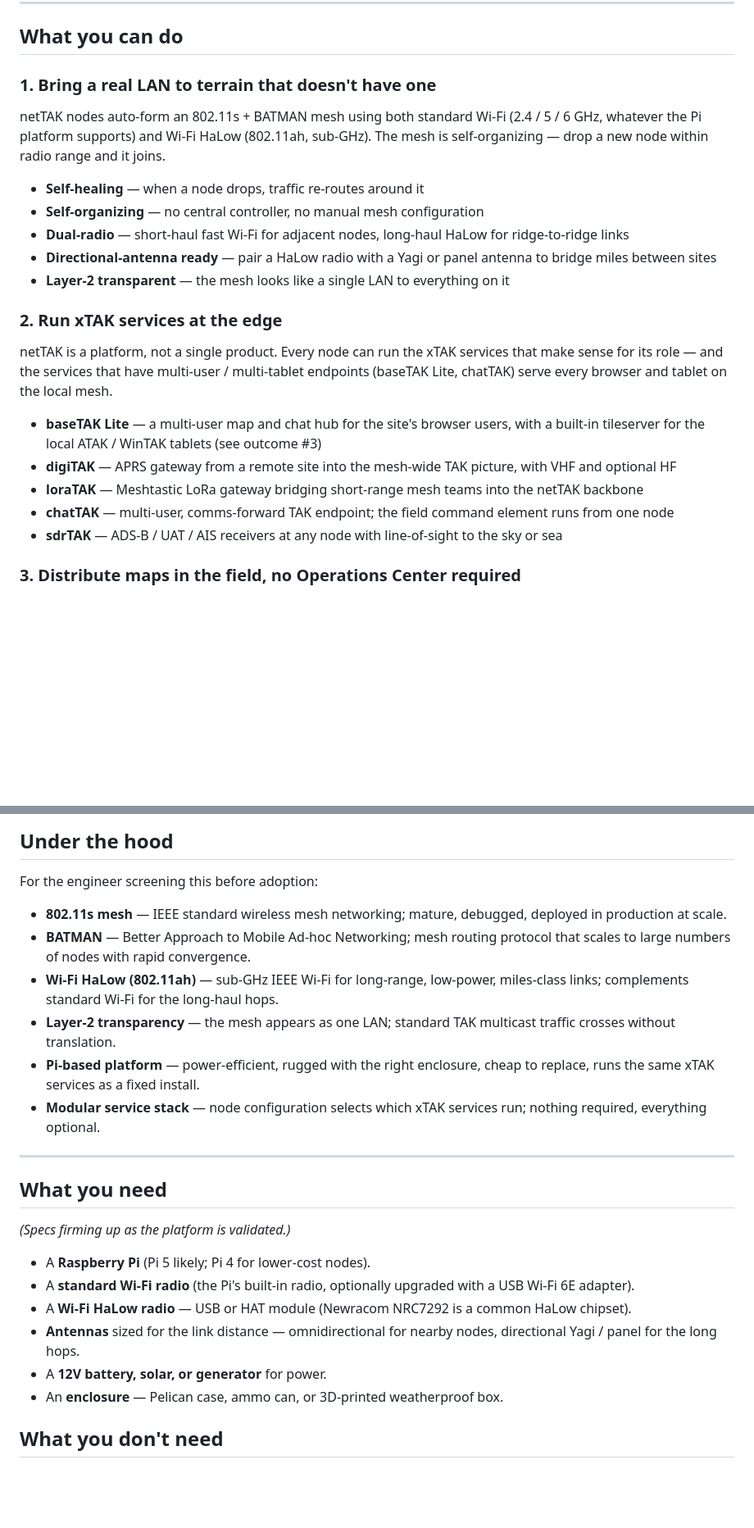
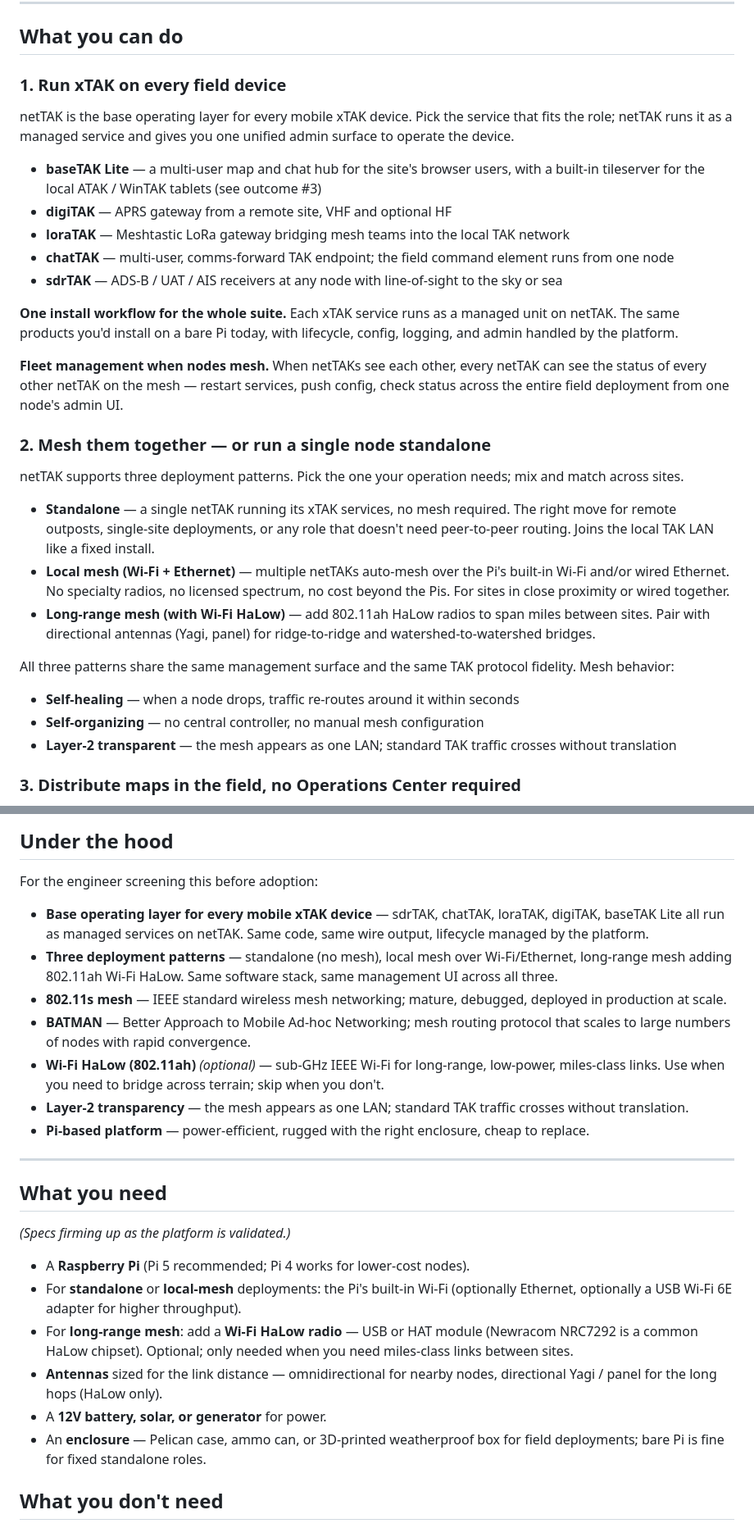
Before and after one commit to adamstern2000/xTAK, a Markdown page: marketing/modules/netTAK.md, 2 parts joined by grey strips. Shown at 82% size. GitHub-like rendering; blank space fills up the shorter version.

Commit message:
netTAK: reframe as base operating layer for every mobile xTAK device + standalone/local-mesh/HaLow-mesh three-pattern model

```diff
--- a/marketing/modules/netTAK.md
+++ b/marketing/modules/netTAK.md
@@ -28,25 +28,33 @@ That's netTAK.
 
 ## What you can do
 
-### 1. Bring a real LAN to terrain that doesn't have one
+### 1. Run xTAK on every field device
 
-netTAK nodes auto-form an 802.11s + BATMAN mesh using both standard Wi-Fi (2.4 / 5 / 6 GHz, whatever the Pi platform supports) and Wi-Fi HaLow (802.11ah, sub-GHz). The mesh is self-organizing — drop a new node within radio range and it joins.
-
-- **Self-healing** — when a node drops, traffic re-routes around it
-- **Self-organizing** — no central controller, no manual mesh configuration
-- **Dual-radio** — short-haul fast Wi-Fi for adjacent nodes, long-haul HaLow for ridge-to-ridge links
-- **Directional-antenna ready** — pair a HaLow radio with a Yagi or panel antenna to bridge miles between sites
-- **Layer-2 transparent** — the mesh looks like a single LAN to everything on it
-
-### 2. Run xTAK services at the edge
-
-netTAK is a platform, not a single product. Every node can run the xTAK services that make sense for its role — and the services that have multi-user / multi-tablet endpoints (baseTAK Lite, chatTAK) serve every browser and tablet on the local mesh.
+netTAK is the base operating layer for every mobile xTAK device. Pick the service that fits the role; netTAK runs it as a managed service and gives you one unified admin surface to operate the device.
 
 - **baseTAK Lite** — a multi-user map and chat hub for the site's browser users, with a built-in tileserver for the local ATAK / WinTAK tablets (see outcome #3)
-- **digiTAK** — APRS gateway from a remote site into the mesh-wide TAK picture, with VHF and optional HF
-- **loraTAK** — Meshtastic LoRa gateway bridging short-range mesh teams into the netTAK backbone
+- **digiTAK** — APRS gateway from a remote site, VHF and optional HF
+- **loraTAK** — Meshtastic LoRa gateway bridging mesh teams into the local TAK network
 - **chatTAK** — multi-user, comms-forward TAK endpoint; the field command element runs from one node
 - **sdrTAK** — ADS-B / UAT / AIS receivers at any node with line-of-sight to the sky or sea
+
+**One install workflow for the whole suite.** Each xTAK service runs as a managed unit on netTAK. The same products you'd install on a bare Pi today, with lifecycle, config, logging, and admin handled by the platform.
+
+**Fleet management when nodes mesh.** When netTAKs see each other, every netTAK can see the status of every other netTAK on the mesh — restart services, push config, check status across the entire field deployment from one node's admin UI.
+
+### 2. Mesh them together — or run a single node standalone
+
+netTAK supports three deployment patterns. Pick the one your operation needs; mix and match across sites.
+
+- **Standalone** — a single netTAK running its xTAK services, no mesh required. The right move for remote outposts, single-site deployments, or any role that doesn't need peer-to-peer routing. Joins the local TAK LAN like a fixed install.
+- **Local mesh (Wi-Fi + Ethernet)** — multiple netTAKs auto-mesh over the Pi's built-in Wi-Fi and/or wired Ethernet. No specialty radios, no licensed spectrum, no cost beyond the Pis. For sites in close proximity or wired together.
+- **Long-range mesh (with Wi-Fi HaLow)** — add 802.11ah HaLow radios to span miles between sites. Pair with directional antennas (Yagi, panel) for ridge-to-ridge and watershed-to-watershed bridges.
+
+All three patterns share the same management surface and the same TAK protocol fidelity. Mesh behavior:
+
+- **Self-healing** — when a node drops, traffic re-routes around it within seconds
+- **Self-organizing** — no central controller, no manual mesh configuration
+- **Layer-2 transparent** — the mesh appears as one LAN; standard TAK traffic crosses without translation
 
 ### 3. Distribute maps in the field, no Operations Center required
 
@@ -85,12 +93,13 @@ netTAK's higher bandwidth (compared to LoRa or APRS) makes it practical to carry
 
 For the engineer screening this before adoption:
 
+- **Base operating layer for every mobile xTAK device** — sdrTAK, chatTAK, loraTAK, digiTAK, baseTAK Lite all run as managed services on netTAK. Same code, same wire output, lifecycle managed by the platform.
+- **Three deployment patterns** — standalone (no mesh), local mesh over Wi-Fi/Ethernet, long-range mesh adding 802.11ah Wi-Fi HaLow. Same software stack, same management UI across all three.
 - **802.11s mesh** — IEEE standard wireless mesh networking; mature, debugged, deployed in production at scale.
 - **BATMAN** — Better Approach to Mobile Ad-hoc Networking; mesh routing protocol that scales to large numbers of nodes with rapid convergence.
-- **Wi-Fi HaLow (802.11ah)** — sub-GHz IEEE Wi-Fi for long-range, low-power, miles-class links; complements standard Wi-Fi for the long-haul hops.
-- **Layer-2 transparency** — the mesh appears as one LAN; standard TAK multicast traffic crosses without translation.
-- **Pi-based platform** — power-efficient, rugged with the right enclosure, cheap to replace, runs the same xTAK services as a fixed install.
-- **Modular service stack** — node configuration selects which xTAK services run; nothing required, everything optional.
+- **Wi-Fi HaLow (802.11ah)** *(optional)* — sub-GHz IEEE Wi-Fi for long-range, low-power, miles-class links. Use when you need to bridge across terrain; skip when you don't.
+- **Layer-2 transparency** — the mesh appears as one LAN; standard TAK traffic crosses without translation.
+- **Pi-based platform** — power-efficient, rugged with the right enclosure, cheap to replace.
 
 ---
 
@@ -98,12 +107,12 @@ For the engineer screening this before adoption:
 
 *(Specs firming up as the platform is validated.)*
 
-- A **Raspberry Pi** (Pi 5 likely; Pi 4 for lower-cost nodes).
-- A **standard Wi-Fi radio** (the Pi's built-in radio, optionally upgraded with a USB Wi-Fi 6E adapter).
-- A **Wi-Fi HaLow radio** — USB or HAT module (Newracom NRC7292 is a common HaLow chipset).
-- **Antennas** sized for the link distance — omnidirectional for nearby nodes, directional Yagi / panel for the long hops.
+- A **Raspberry Pi** (Pi 5 recommended; Pi 4 works for lower-cost nodes).
+- For **standalone** or **local-mesh** deployments: the Pi's built-in Wi-Fi (optionally Ethernet, optionally a USB Wi-Fi 6E adapter for higher throughput).
+- For **long-range mesh**: add a **Wi-Fi HaLow radio** — USB or HAT module (Newracom NRC7292 is a common HaLow chipset). Optional; only needed when you need miles-class links between sites.
+- **Antennas** sized for the link distance — omnidirectional for nearby nodes, directional Yagi / panel for the long hops (HaLow only).
 - A **12V battery, solar, or generator** for power.
-- An **enclosure** — Pelican case, ammo can, or 3D-printed weatherproof box.
+- An **enclosure** — Pelican case, ammo can, or 3D-printed weatherproof box for field deployments; bare Pi is fine for fixed standalone roles.
 
 ## What you don't need
 
```
Also changed, not shown: other parts of marketing/modules/netTAK.md (+8 -8 lines).
